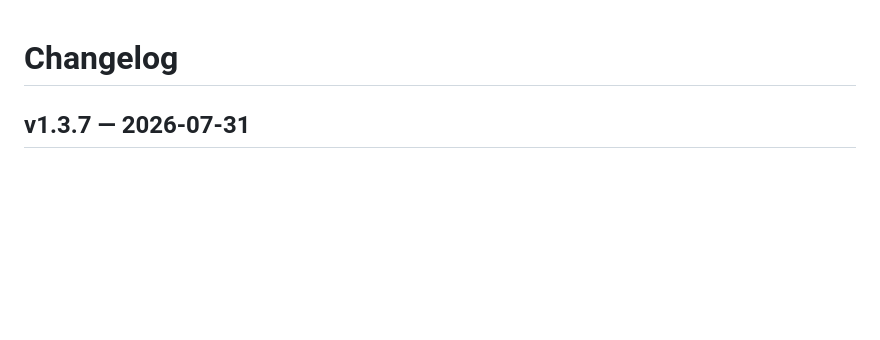
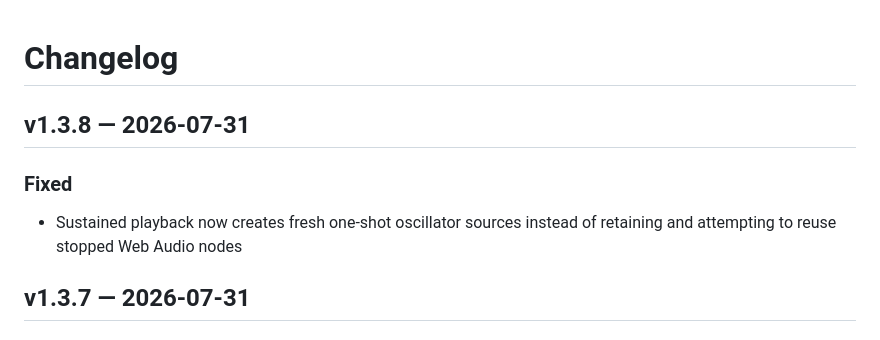
Before and after one commit to abratto/polyrhythm-mixer, a Markdown page: CHANGELOG.md, the part around the change. Drawn GitHub-style; blank space fills up the shorter version.

Commit message:
Update changelog for v1.3.8

```diff
--- a/CHANGELOG.md
+++ b/CHANGELOG.md
@@ -1,4 +1,9 @@
 # Changelog
+
+## v1.3.8 — 2026-07-31
+
+### Fixed
+- Sustained playback now creates fresh one-shot oscillator sources instead of retaining and attempting to reuse stopped Web Audio nodes
 
 ## v1.3.7 — 2026-07-31
 
```
